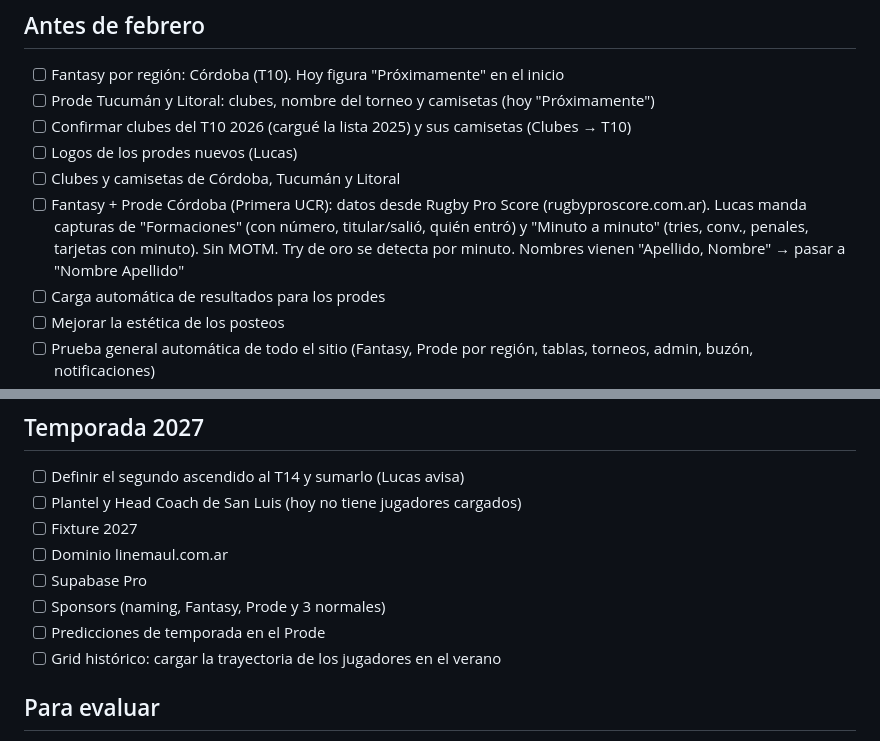
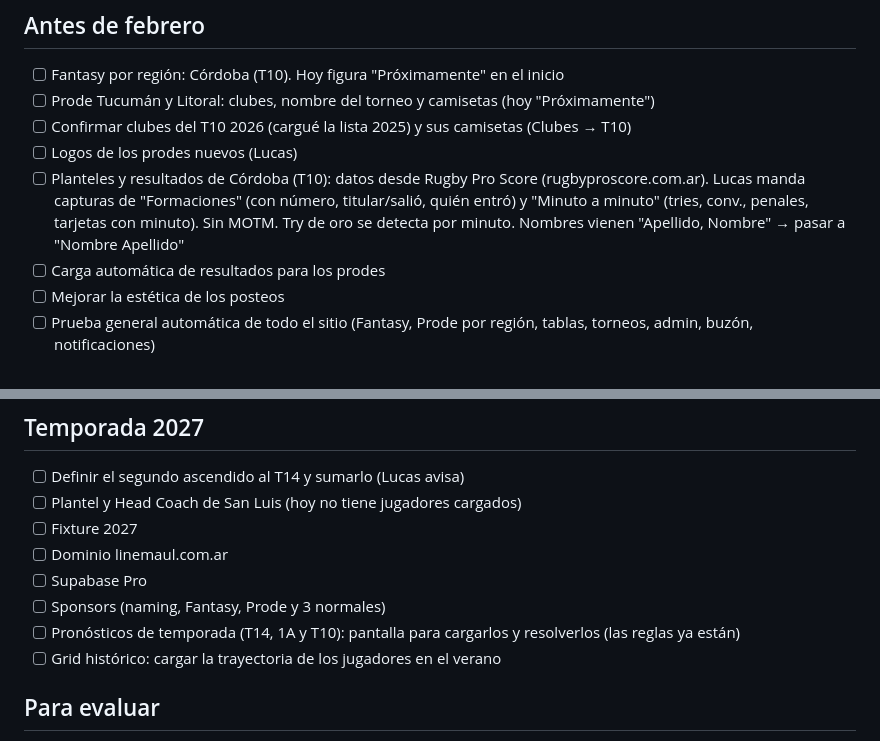
Before and after one commit to lucasfernandezm01-code/linemaul, a Markdown page: PENDIENTES.md, 2 parts joined by grey strips. Drawn GitHub-style.

Commit message:
Pendientes ordenados
Co-Authored-By: Claude Opus 5.5 <noreply@anthropic.com>
Claude-Session: https://claude.ai/code/session_015hGSAejzm5Re7XYjbaQJAP

```diff
--- a/PENDIENTES.md
+++ b/PENDIENTES.md
@@ -9,8 +9,7 @@
 - [ ] Prode Tucumán y Litoral: clubes, nombre del torneo y camisetas (hoy "Próximamente")
 - [ ] Confirmar clubes del T10 2026 (cargué la lista 2025) y sus camisetas (Clubes → T10)
 - [ ] Logos de los prodes nuevos (Lucas)
-- [ ] Clubes y camisetas de Córdoba, Tucumán y Litoral
-- [ ] Fantasy + Prode Córdoba (Primera UCR): datos desde Rugby Pro Score (rugbyproscore.com.ar). Lucas manda capturas de "Formaciones" (con número, titular/salió, quién entró) y "Minuto a minuto" (tries, conv., penales, tarjetas con minuto). Sin MOTM. Try de oro se detecta por minuto. Nombres vienen "Apellido, Nombre" → pasar a "Nombre Apellido"
+- [ ] Planteles y resultados de Córdoba (T10): datos desde Rugby Pro Score (rugbyproscore.com.ar). Lucas manda capturas de "Formaciones" (con número, titular/salió, quién entró) y "Minuto a minuto" (tries, conv., penales, tarjetas con minuto). Sin MOTM. Try de oro se detecta por minuto. Nombres vienen "Apellido, Nombre" → pasar a "Nombre Apellido"
 - [ ] Carga automática de resultados para los prodes
 - [ ] Mejorar la estética de los posteos
 - [ ] Prueba general automática de todo el sitio (Fantasy, Prode por región, tablas, torneos, admin, buzón, notificaciones)
@@ -23,7 +22,7 @@
 - [ ] Dominio linemaul.com.ar
 - [ ] Supabase Pro
 - [ ] Sponsors (naming, Fantasy, Prode y 3 normales)
-- [ ] Predicciones de temporada en el Prode
+- [ ] Pronósticos de temporada (T14, 1A y T10): pantalla para cargarlos y resolverlos (las reglas ya están)
 - [ ] Grid histórico: cargar la trayectoria de los jugadores en el verano
 
 ## Para evaluar
```
